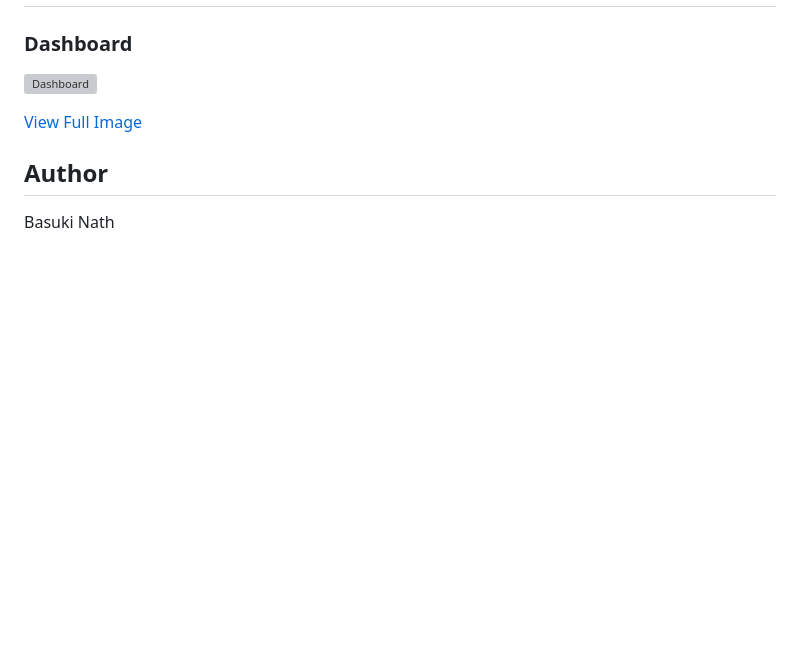
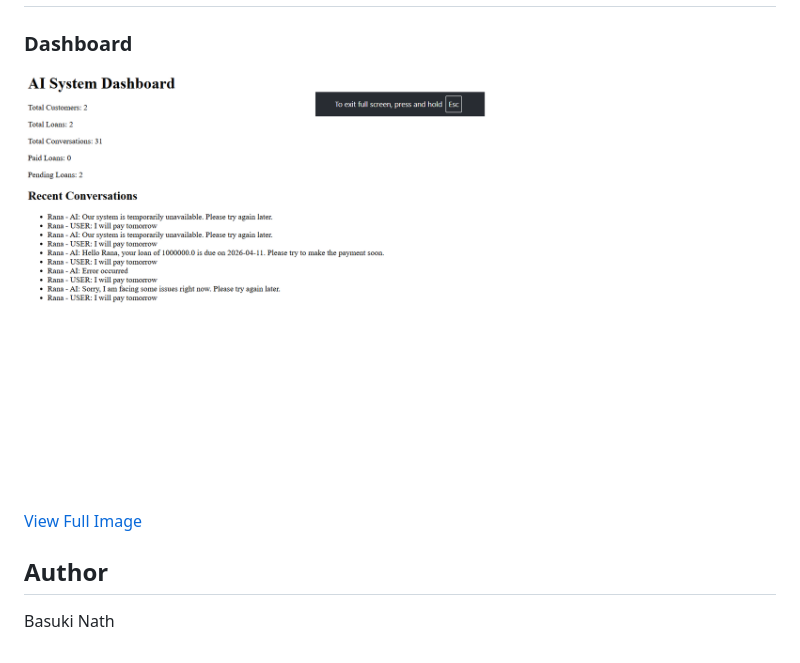
Before and after one commit to basuki3461/ai-loan-collection-system, a Markdown page: README.md, the part around one of its changes. Rendered like a GitHub page; blank space fills up the shorter version; grey boxes are pictures that could not be loaded.

```diff
--- a/README.md
+++ b/README.md
@@ -146,5 +146,5 @@ This project helped me understand:
 
 ### Dashboard
 
-![Dashboard](voice_ai_system/screenshots/dashboard.png)
+![Dashboard](voice_ai_system/screenshots/Dashboard.png)
 
```
Also changed, not shown: other parts of README.md (+1 -1 lines).
